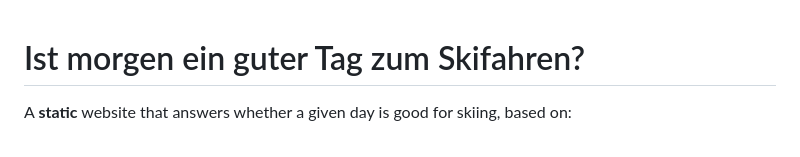
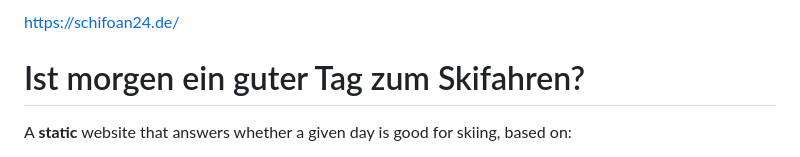
Before and after one commit to t4lz/schifoan, a Markdown page: README.md, the part around the change. Drawn GitHub-style.

Commit message:
Add website link to README

```diff
--- a/README.md
+++ b/README.md
@@ -1,3 +1,5 @@
+https://schifoan24.de/
+
 # Ist morgen ein guter Tag zum Skifahren?
 
 A **static** website that answers whether a given day is good for skiing, based on:
```
